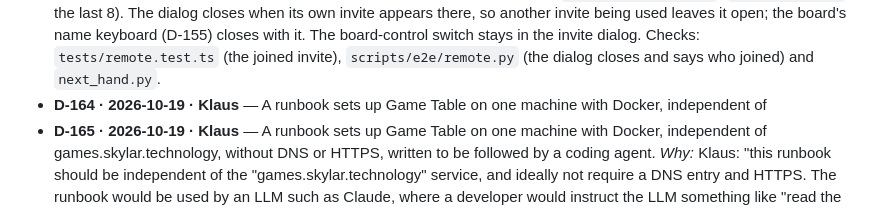
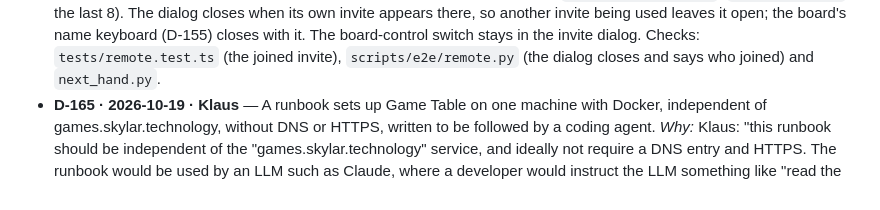
Before and after one commit to klaushofrichter/games-service, a Markdown page: docs/decisions.md, the part around the change. Rendered like a GitHub page.

Commit message:
decisions: drop the duplicate runbook entry from the rebase
Co-Authored-By: Claude Opus 5.5 <noreply@anthropic.com>
Claude-Session: https://claude.ai/code/session_01DiNRGR6kRbb14CbBuFTCod

```diff
--- a/docs/decisions.md
+++ b/docs/decisions.md
@@ -770,7 +770,6 @@ Klaus asked for the repo to follow kube-setup's conventions (its Obsidian vault
   excluded as far as the law allows) and *Software* (MIT, link to the repository; games from other authors under
   their own terms). Not reviewed by a lawyer.
 - **D-164 · 2026-10-19 · Klaus** — The board's invite dialog closes by itself when its invite brings a player, with a short note "*Rita* joined through the invite". *Implementation (Claude):* the service knows an invite only by its hash; it keeps that hash with the remote session and sends it to the table with the connection offer. The table remembers the invites it asked for (by hash, the last 32) and, when a remote player joins through one, lists it in `state.remote.joined` (`{invite, name}`, the last 8). The dialog closes when its own invite appears there, so another invite being used leaves it open; the board's name keyboard (D-155) closes with it. The board-control switch stays in the invite dialog. Checks: `tests/remote.test.ts` (the joined invite), `scripts/e2e/remote.py` (the dialog closes and says who joined) and `next_hand.py`.
-- **D-164 · 2026-10-19 · Klaus** — A runbook sets up Game Table on one machine with Docker, independent of
 - **D-165 · 2026-10-19 · Klaus** — A runbook sets up Game Table on one machine with Docker, independent of
   games.skylar.technology, without DNS or HTTPS, written to be followed by a coding agent. *Why:* Klaus: "this runbook
   should be independent of the "games.skylar.technology" service, and ideally not require a DNS entry and HTTPS. The
```
